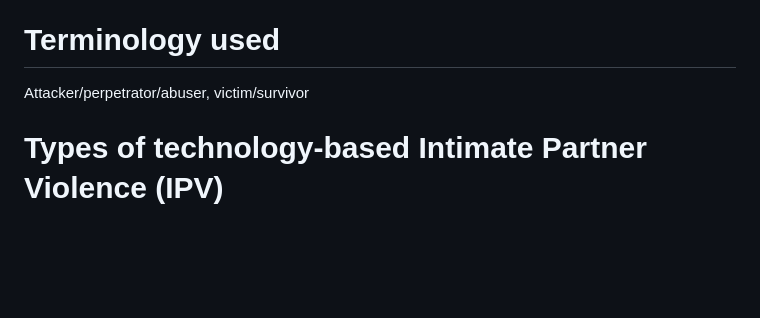
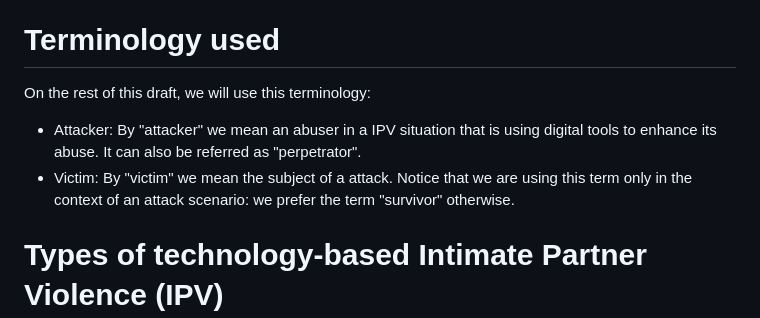
Before and after one commit to claucece/draft-celi-ipvc, a Markdown page: draft-ietf-celi-ipvc.md, the part around the change. Rendered like a GitHub page; blank space fills up the shorter version.

Commit message:
Add notation

```diff
--- a/draft-ietf-celi-ipvc.md
+++ b/draft-ietf-celi-ipvc.md
@@ -86,7 +86,13 @@ surveillance or subject the target to harassment.
 
 # Terminology used
 
-Attacker/perpetrator/abuser, victim/survivor
+On the rest of this draft, we will use this terminology:
+
+* Attacker: By "attacker" we mean an abuser in a IPV situation that is using
+  digital tools to enhance its abuse. It can also be referred as "perpetrator".
+* Victim: By "victim" we mean the subject of a attack. Notice that we are using
+  this term only in the context of an attack scenario: we prefer the term "survivor"
+  otherwise.
 
 # Types of technology-based Intimate Partner Violence (IPV)
 
```
